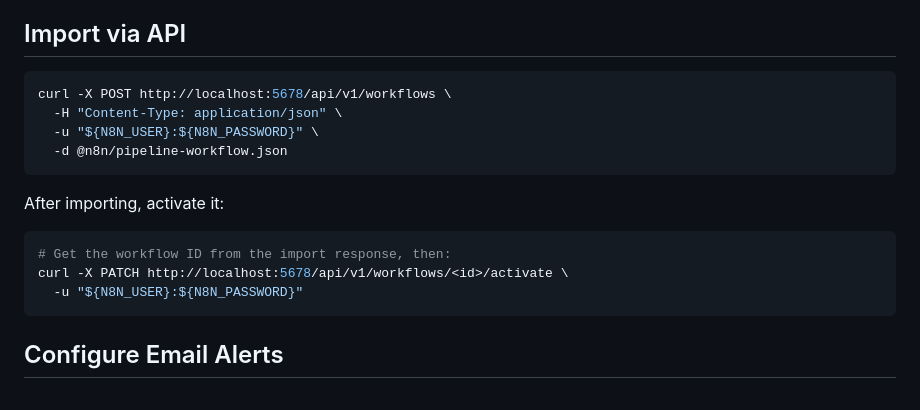
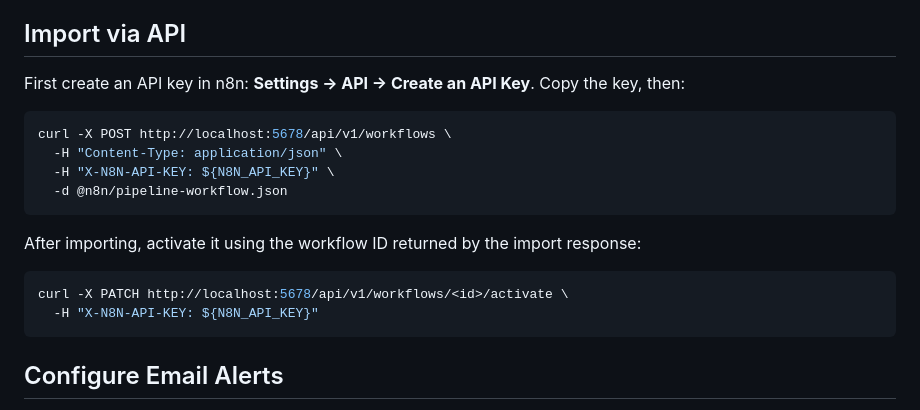
Before and after one commit to whitewalls86/de-podcast, a Markdown page: n8n/README.md, the part around the change. Rendered like a GitHub page.

Commit message:
Fix n8n API import to use X-N8N-API-KEY header
n8n's public API authenticates with an API key, not basic auth.
Replaces -u flag with -H "X-N8N-API-KEY: $N8N_API_KEY" and adds
instructions for generating the key in n8n Settings → API.

Co-Authored-By: Claude Sonnet 4.6 <noreply@anthropic.com>

````diff
--- a/n8n/README.md
+++ b/n8n/README.md
@@ -26,19 +26,20 @@
 
 ## Import via API
 
+First create an API key in n8n: **Settings → API → Create an API Key**. Copy the key, then:
+
 ```bash
 curl -X POST http://localhost:5678/api/v1/workflows \
   -H "Content-Type: application/json" \
-  -u "${N8N_USER}:${N8N_PASSWORD}" \
+  -H "X-N8N-API-KEY: ${N8N_API_KEY}" \
   -d @n8n/pipeline-workflow.json
 ```
 
-After importing, activate it:
+After importing, activate it using the workflow ID returned by the import response:
 
 ```bash
-# Get the workflow ID from the import response, then:
 curl -X PATCH http://localhost:5678/api/v1/workflows/<id>/activate \
-  -u "${N8N_USER}:${N8N_PASSWORD}"
+  -H "X-N8N-API-KEY: ${N8N_API_KEY}"
 ```
 
 ## Configure Email Alerts
````
